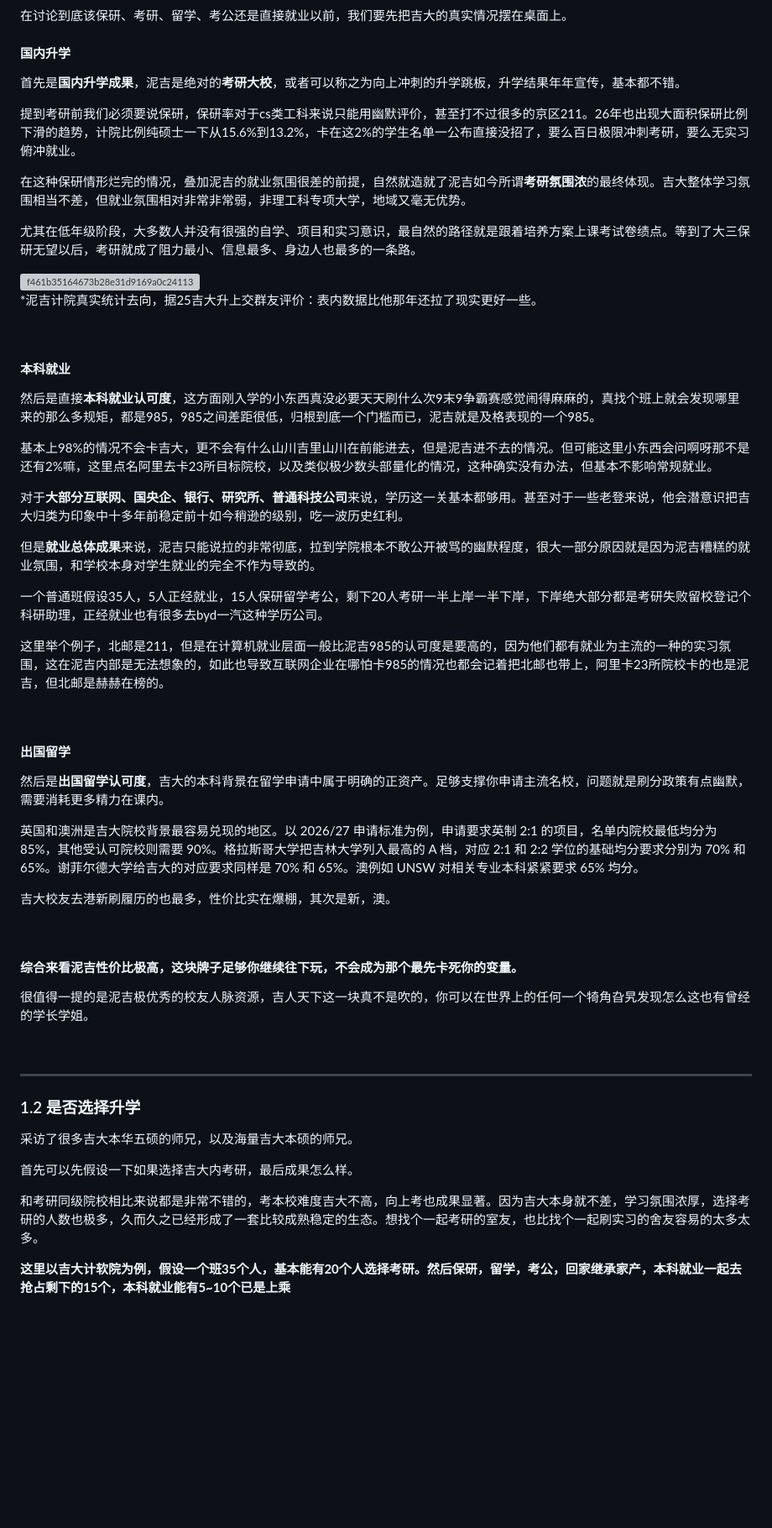
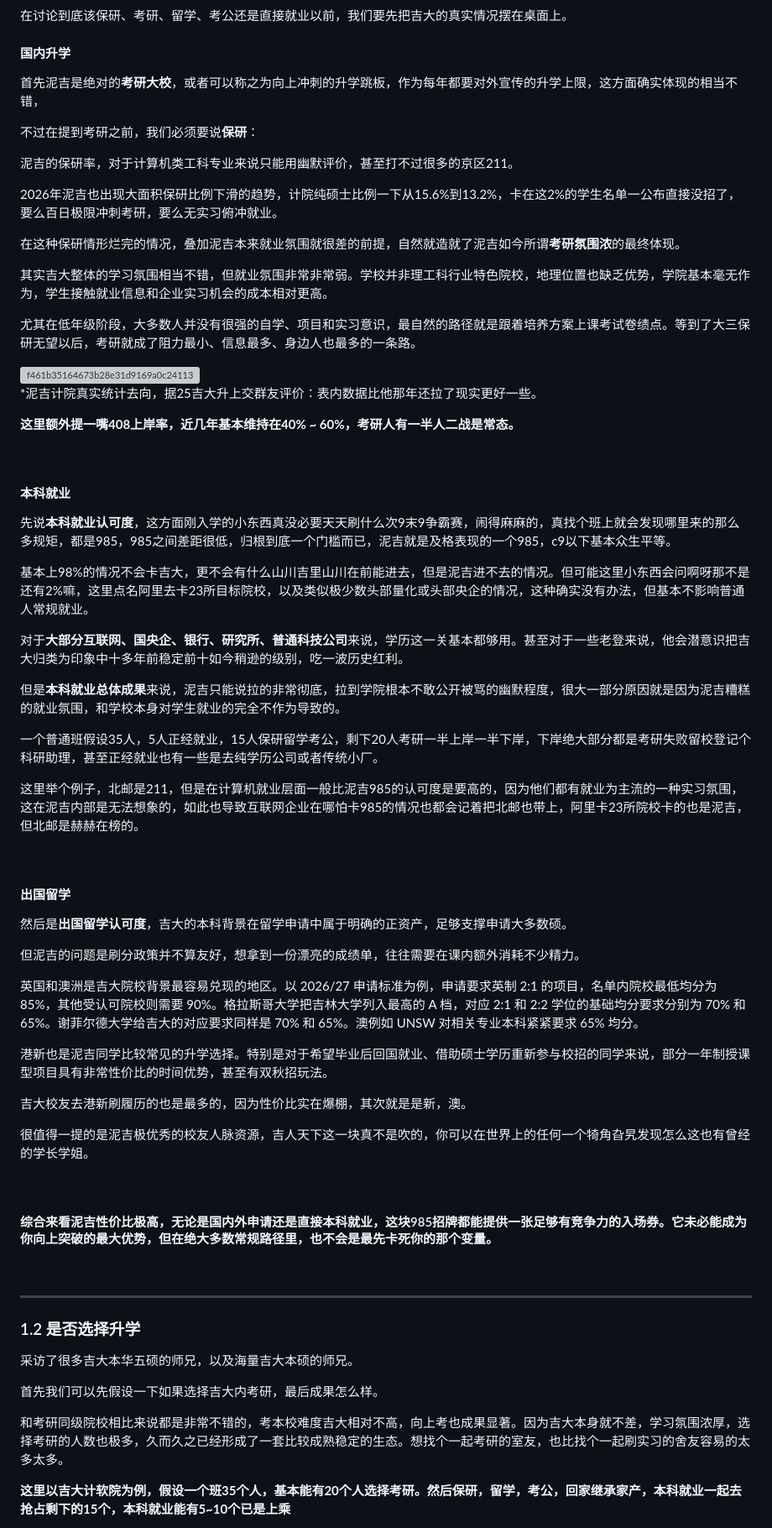
Before and after one commit to Xiaoc7r/JLUCS_Speedrun, a Markdown page: README.md, the part around one of its changes. Shown at 84% size. GitHub-like rendering; folded sections open; blank space fills up the shorter version; grey boxes are pictures that could not be loaded.

```diff
--- a/README.md
+++ b/README.md
@@ -38,11 +38,17 @@
 
 #### 国内升学
 
-首先是**国内升学成果**，泥吉是绝对的**考研大校**，或者可以称之为向上冲刺的升学跳板，升学结果年年宣传，基本都不错。
+首先泥吉是绝对的**考研大校**，或者可以称之为向上冲刺的升学跳板，作为每年都要对外宣传的升学上限，这方面确实体现的相当不错，
 
-提到考研前我们必须要说保研，保研率对于cs类工科来说只能用幽默评价，甚至打不过很多的京区211。26年也出现大面积保研比例下滑的趋势，计院比例纯硕士一下从15.6%到13.2%，卡在这2%的学生名单一公布直接没招了，要么百日极限冲刺考研，要么无实习俯冲就业。
+不过在提到考研之前，我们必须要说**保研**：
 
-在这种保研情形烂完的情况，叠加泥吉的就业氛围很差的前提，自然就造就了泥吉如今所谓**考研氛围浓**的最终体现。吉大整体学习氛围相当不差，但就业氛围相对非常非常弱，非理工科专项大学，地域又毫无优势。
+泥吉的保研率，对于计算机类工科专业来说只能用幽默评价，甚至打不过很多的京区211。
+
+2026年泥吉也出现大面积保研比例下滑的趋势，计院纯硕士比例一下从15.6%到13.2%，卡在这2%的学生名单一公布直接没招了，要么百日极限冲刺考研，要么无实习俯冲就业。
+
+在这种保研情形烂完的情况，叠加泥吉本来就业氛围就很差的前提，自然就造就了泥吉如今所谓**考研氛围浓**的最终体现。
+
+其实吉大整体的学习氛围相当不错，但就业氛围非常非常弱。学校并非理工科行业特色院校，地理位置也缺乏优势，学院基本毫无作为，学生接触就业信息和企业实习机会的成本相对更高。
 
 尤其在低年级阶段，大多数人并没有很强的自学、项目和实习意识，最自然的路径就是跟着培养方案上课考试卷绩点。等到了大三保研无望以后，考研就成了阻力最小、信息最多、身边人也最多的一条路。
 
@@ -50,37 +56,43 @@
 
 *泥吉计院真实统计去向，据25吉大升上交群友评价：表内数据比他那年还拉了现实更好一些。
 
+**这里额外提一嘴408上岸率，近几年基本维持在40% ~ 60%，考研人有一半人二战是常态。**
+
 <br>
 
 #### 本科就业
 
-然后是直接**本科就业认可度**，这方面刚入学的小东西真没必要天天刷什么次9末9争霸赛感觉闹得麻麻的，真找个班上就会发现哪里来的那么多规矩，都是985，985之间差距很低，归根到底一个门槛而已，泥吉就是及格表现的一个985。
+先说**本科就业认可度**，这方面刚入学的小东西真没必要天天刷什么次9末9争霸赛，闹得麻麻的，真找个班上就会发现哪里来的那么多规矩，都是985，985之间差距很低，归根到底一个门槛而已，泥吉就是及格表现的一个985，c9以下基本众生平等。
 
-基本上98%的情况不会卡吉大，更不会有什么山川吉里山川在前能进去，但是泥吉进不去的情况。但可能这里小东西会问啊呀那不是还有2%嘛，这里点名阿里去卡23所目标院校，以及类似极少数头部量化的情况，这种确实没有办法，但基本不影响常规就业。
+基本上98%的情况不会卡吉大，更不会有什么山川吉里山川在前能进去，但是泥吉进不去的情况。但可能这里小东西会问啊呀那不是还有2%嘛，这里点名阿里去卡23所目标院校，以及类似极少数头部量化或头部央企的情况，这种确实没有办法，但基本不影响普通人常规就业。
 
 对于**大部分互联网、国央企、银行、研究所、普通科技公司**来说，学历这一关基本都够用。甚至对于一些老登来说，他会潜意识把吉大归类为印象中十多年前稳定前十如今稍逊的级别，吃一波历史红利。
 
-但是**就业总体成果**来说，泥吉只能说拉的非常彻底，拉到学院根本不敢公开被骂的幽默程度，很大一部分原因就是因为泥吉糟糕的就业氛围，和学校本身对学生就业的完全不作为导致的。
+但是**本科就业总体成果**来说，泥吉只能说拉的非常彻底，拉到学院根本不敢公开被骂的幽默程度，很大一部分原因就是因为泥吉糟糕的就业氛围，和学校本身对学生就业的完全不作为导致的。
 
-一个普通班假设35人，5人正经就业，15人保研留学考公，剩下20人考研一半上岸一半下岸，下岸绝大部分都是考研失败留校登记个科研助理，正经就业也有很多去byd一汽这种学历公司。
+一个普通班假设35人，5人正经就业，15人保研留学考公，剩下20人考研一半上岸一半下岸，下岸绝大部分都是考研失败留校登记个科研助理，甚至正经就业也有一些是去纯学历公司或者传统小厂。
 
-这里举个例子，北邮是211，但是在计算机就业层面一般比泥吉985的认可度是要高的，因为他们都有就业为主流的一种的实习氛围，这在泥吉内部是无法想象的，如此也导致互联网企业在哪怕卡985的情况也都会记着把北邮也带上，阿里卡23所院校卡的也是泥吉，但北邮是赫赫在榜的。
+这里举个例子，北邮是211，但是在计算机就业层面一般比泥吉985的认可度是要高的，因为他们都有就业为主流的一种实习氛围，这在泥吉内部是无法想象的，如此也导致互联网企业在哪怕卡985的情况也都会记着把北邮也带上，阿里卡23所院校卡的也是泥吉，但北邮是赫赫在榜的。
 
 <br>
 
 #### 出国留学
 
-然后是**出国留学认可度**，吉大的本科背景在留学申请中属于明确的正资产。足够支撑你申请主流名校，问题就是刷分政策有点幽默，需要消耗更多精力在课内。
+然后是**出国留学认可度**，吉大的本科背景在留学申请中属于明确的正资产，足够支撑申请大多数硕。
+
+但泥吉的问题是刷分政策并不算友好，想拿到一份漂亮的成绩单，往往需要在课内额外消耗不少精力。
 
 英国和澳洲是吉大院校背景最容易兑现的地区。以 2026/27 申请标准为例，申请要求英制 2:1 的项目，名单内院校最低均分为 85%，其他受认可院校则需要 90%。格拉斯哥大学把吉林大学列入最高的 A 档，对应 2:1 和 2:2 学位的基础均分要求分别为 70% 和 65%。谢菲尔德大学给吉大的对应要求同样是 70% 和 65%。澳例如 UNSW 对相关专业本科紧紧要求 65% 均分。
 
-吉大校友去港新刷履历的也最多，性价比实在爆棚，其次是新，澳。
+港新也是泥吉同学比较常见的升学选择。特别是对于希望毕业后回国就业、借助硕士学历重新参与校招的同学来说，部分一年制授课型项目具有非常性价比的时间优势，甚至有双秋招玩法。
+
+吉大校友去港新刷履历的也是最多的，因为性价比实在爆棚，其次就是是新，澳。
+
+很值得一提的是泥吉极优秀的校友人脉资源，吉人天下这一块真不是吹的，你可以在世界上的任何一个犄角旮旯发现怎么这也有曾经的学长学姐。
 
 <br>
 
-#### 综合来看泥吉性价比极高，这块牌子足够你继续往下玩，不会成为那个最先卡死你的变量。
-
-很值得一提的是泥吉极优秀的校友人脉资源，吉人天下这一块真不是吹的，你可以在世界上的任何一个犄角旮旯发现怎么这也有曾经的学长学姐。
+#### 综合来看泥吉性价比极高，无论是国内外申请还是直接本科就业，这块985招牌都能提供一张足够有竞争力的入场券。它未必能成为你向上突破的最大优势，但在绝大多数常规路径里，也不会是最先卡死你的那个变量。
 
 <br>
 
@@ -89,9 +101,9 @@
 ### 1.2 是否选择升学
 采访了很多吉大本华五硕的师兄，以及海量吉大本硕的师兄。
 
-首先可以先假设一下如果选择吉大内考研，最后成果怎么样。
+首先我们可以先假设一下如果选择吉大内考研，最后成果怎么样。
 
-和考研同级院校相比来说都是非常不错的，考本校难度吉大不高，向上考也成果显著。因为吉大本身就不差，学习氛围浓厚，选择考研的人数也极多，久而久之已经形成了一套比较成熟稳定的生态。想找个一起考研的室友，也比找个一起刷实习的舍友容易的太多太多。
+和考研同级院校相比来说都是非常不错的，考本校难度吉大相对不高，向上考也成果显著。因为吉大本身就不差，学习氛围浓厚，选择考研的人数也极多，久而久之已经形成了一套比较成熟稳定的生态。想找个一起考研的室友，也比找个一起刷实习的舍友容易的太多太多。
 
 **这里以吉大计软院为例，假设一个班35个人，基本能有20个人选择考研。然后保研，留学，考公，回家继承家产，本科就业一起去抢占剩下的15个，本科就业能有5~10个已是上乘**
 
```
Also changed, not shown: other parts of README.md (+114 -134 lines).
